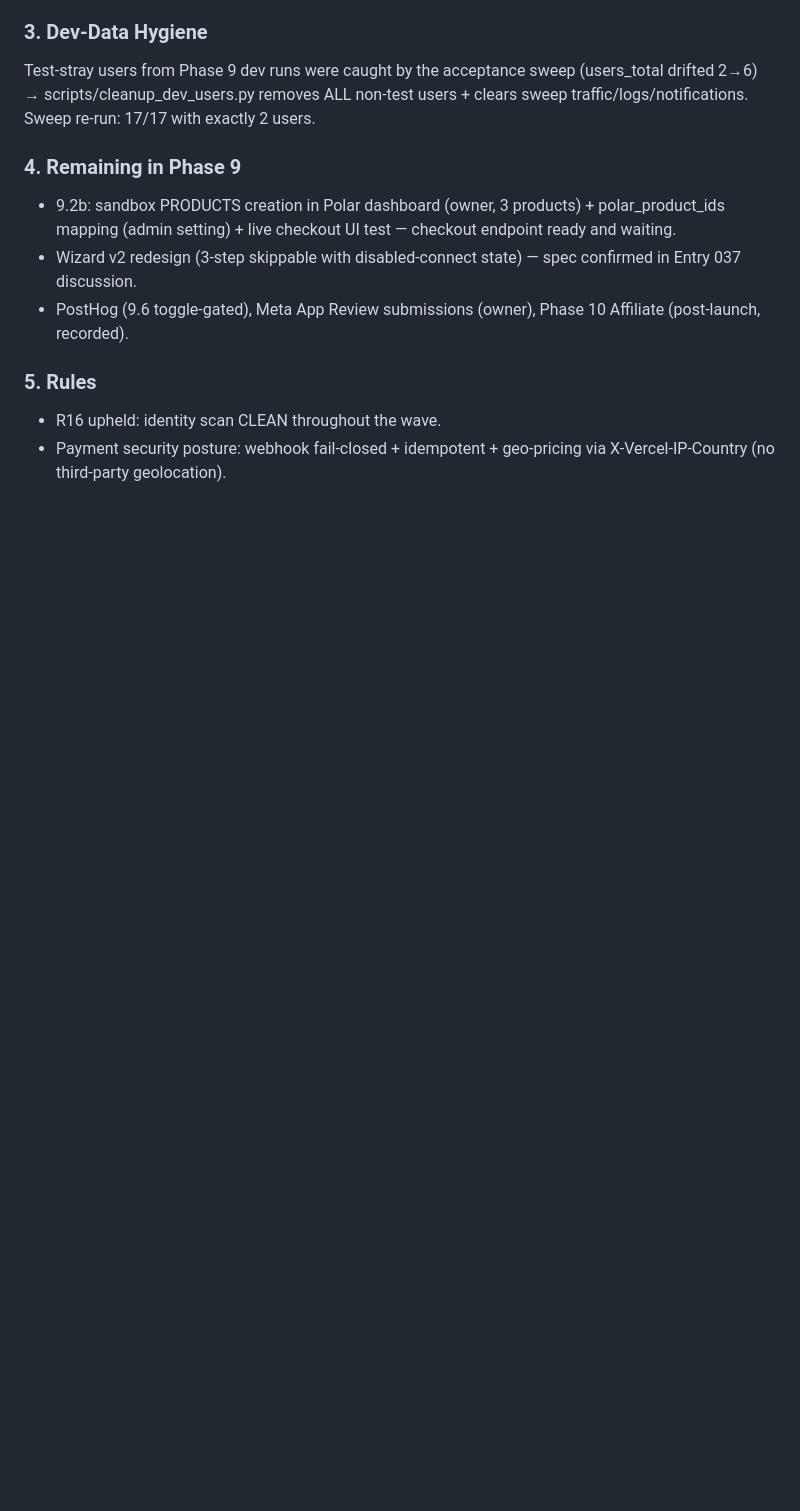
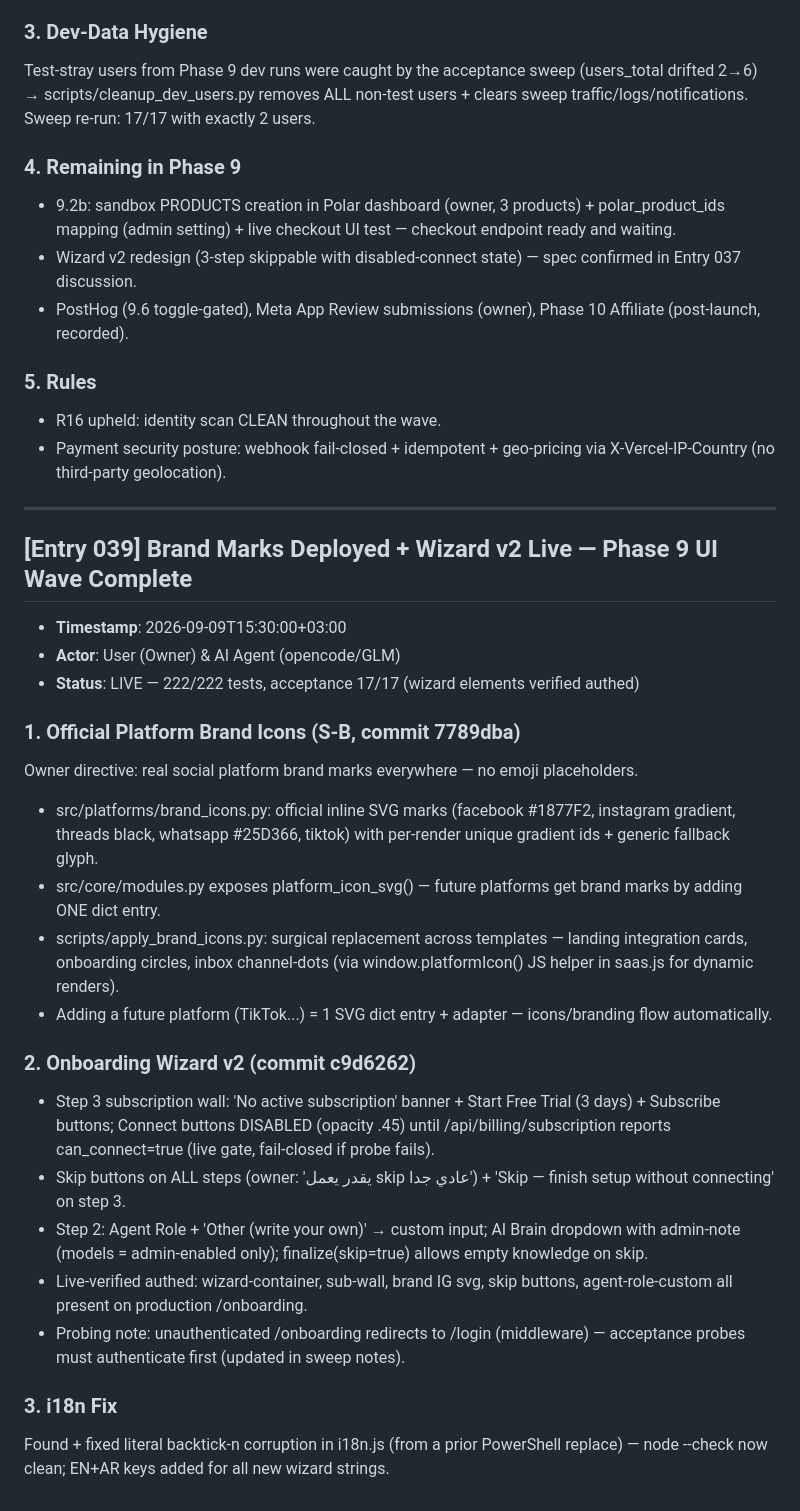
Before and after one commit to karim-abdalwahid/hudhud-radar, a Markdown page: PROJECT_MEMORY.md, the part around the change. GitHub-like rendering; blank space fills up the shorter version.

Commit message:
docs: Entry 039 — brand marks + wizard v2 live, phase 9 UI wave complete

```diff
--- a/PROJECT_MEMORY.md
+++ b/PROJECT_MEMORY.md
@@ -1414,3 +1414,27 @@ Test-stray users from Phase 9 dev runs were caught by the acceptance sweep (user
 ### 5. Rules
 - R16 upheld: identity scan CLEAN throughout the wave.
 - Payment security posture: webhook fail-closed + idempotent + geo-pricing via X-Vercel-IP-Country (no third-party geolocation).
+
+---
+
+## [Entry 039] Brand Marks Deployed + Wizard v2 Live — Phase 9 UI Wave Complete
+- **Timestamp**: 2026-09-09T15:30:00+03:00
+- **Actor**: User (Owner) & AI Agent (opencode/GLM)
+- **Status**: LIVE — 222/222 tests, acceptance 17/17 (wizard elements verified authed)
+
+### 1. Official Platform Brand Icons (S-B, commit 7789dba)
+Owner directive: real social platform brand marks everywhere — no emoji placeholders.
+- src/platforms/brand_icons.py: official inline SVG marks (facebook #1877F2, instagram gradient, threads black, whatsapp #25D366, tiktok) with per-render unique gradient ids + generic fallback glyph.
+- src/core/modules.py exposes platform_icon_svg() — future platforms get brand marks by adding ONE dict entry.
+- scripts/apply_brand_icons.py: surgical replacement across templates — landing integration cards, onboarding circles, inbox channel-dots (via window.platformIcon() JS helper in saas.js for dynamic renders).
+- Adding a future platform (TikTok...) = 1 SVG dict entry + adapter — icons/branding flow automatically.
+
+### 2. Onboarding Wizard v2 (commit c9d6262)
+- Step 3 subscription wall: 'No active subscription' banner + Start Free Trial (3 days) + Subscribe buttons; Connect buttons DISABLED (opacity .45) until /api/billing/subscription reports can_connect=true (live gate, fail-closed if probe fails).
+- Skip buttons on ALL steps (owner: 'يقدر يعمل skip عادي جدا') + 'Skip — finish setup without connecting' on step 3.
+- Step 2: Agent Role + 'Other (write your own)' → custom input; AI Brain dropdown with admin-note (models = admin-enabled only); finalize(skip=true) allows empty knowledge on skip.
+- Live-verified authed: wizard-container, sub-wall, brand IG svg, skip buttons, agent-role-custom all present on production /onboarding.
+- Probing note: unauthenticated /onboarding redirects to /login (middleware) — acceptance probes must authenticate first (updated in sweep notes).
+
+### 3. i18n Fix
+Found + fixed literal backtick-n corruption in i18n.js (from a prior PowerShell replace) — node --check now clean; EN+AR keys added for all new wizard strings.
```
